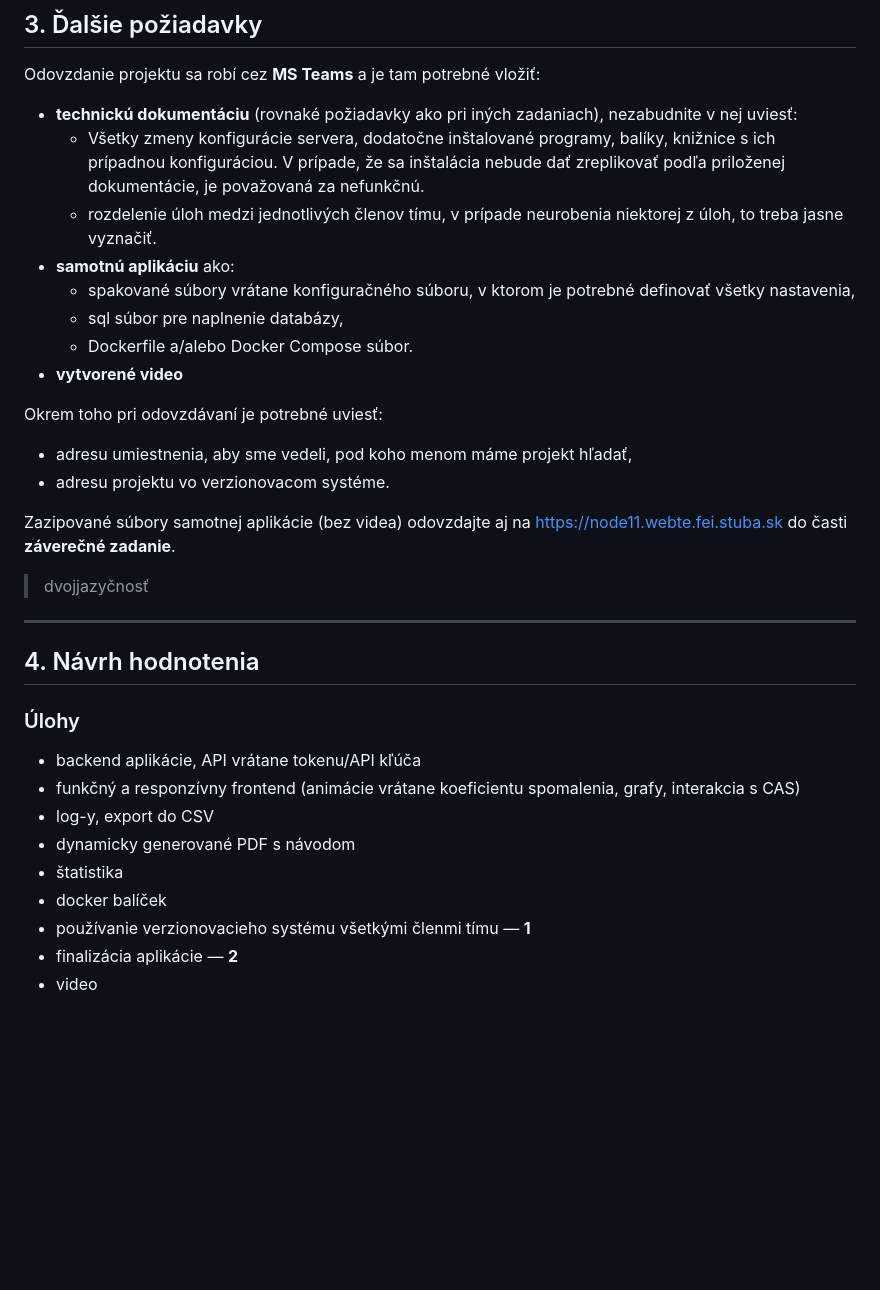
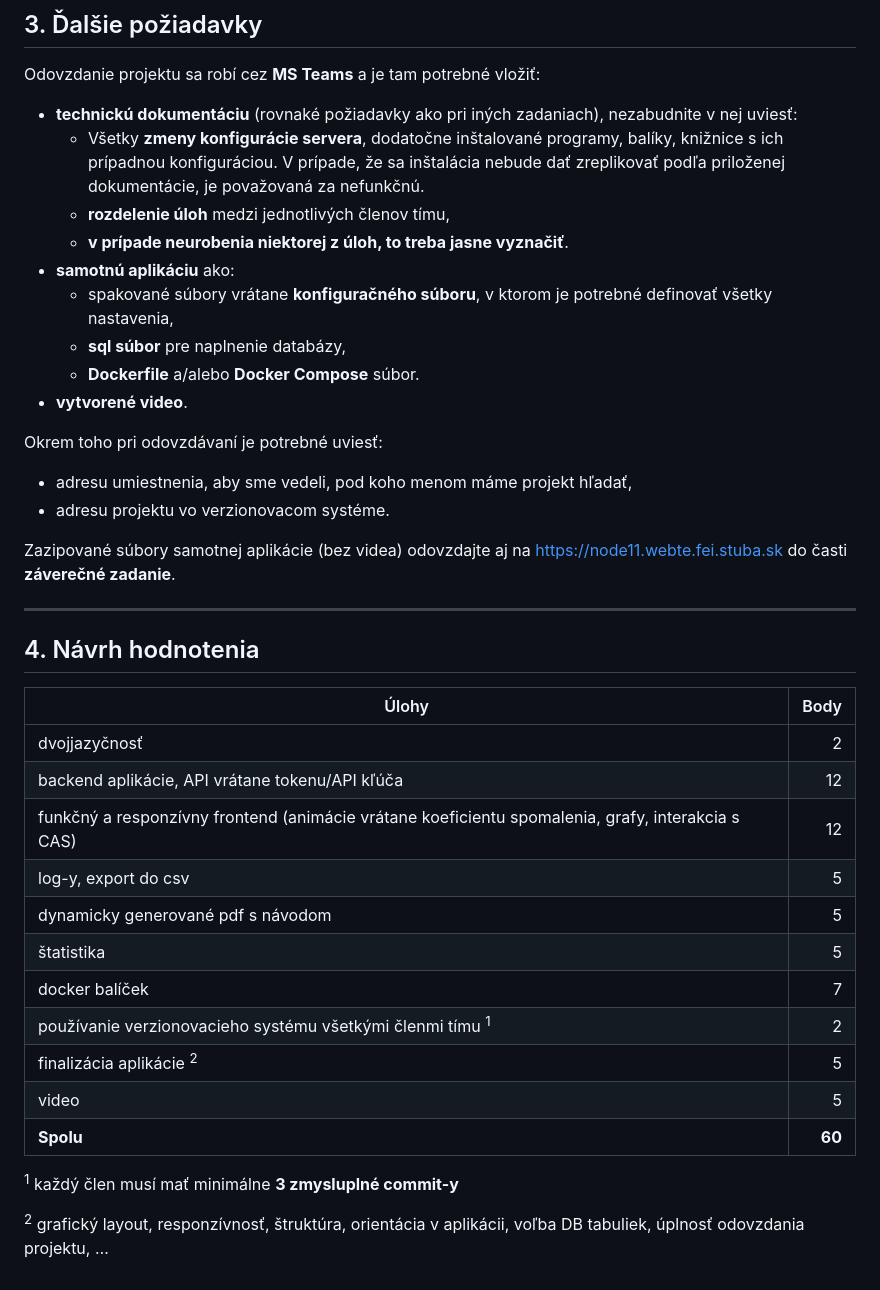
Before and after one commit to hoffmennn/webte2-cas-system, a Markdown page: assignment.md, the part around one of its changes. Drawn GitHub-style; blank space fills up the shorter version.

Commit message:
updated assignment.md with detailed project guidelines and requirements

```diff
--- a/assignment.md
+++ b/assignment.md
@@ -92,19 +111,18 @@ framework (frontend).
 
 Odovzdanie projektu sa robí cez **MS Teams** a je tam potrebné vložiť:
 
-- **technickú dokumentáciu** (rovnaké požiadavky ako pri iných zadaniach), nezabudnite v
-  nej uviesť:
-    - Všetky zmeny konfigurácie servera, dodatočne inštalované programy, balíky, knižnice
-      s ich prípadnou konfiguráciou. V prípade, že sa inštalácia nebude dať zreplikovať
-      podľa priloženej dokumentácie, je považovaná za nefunkčnú.
-    - rozdelenie úloh medzi jednotlivých členov tímu,
-      v prípade neurobenia niektorej z úloh, to treba jasne vyznačiť.
+- **technickú dokumentáciu** (rovnaké požiadavky ako pri iných zadaniach), nezabudnite v nej uviesť:
+  - Všetky **zmeny konfigurácie servera**, dodatočne inštalované programy, balíky, knižnice
+    s ich prípadnou konfiguráciou. V prípade, že sa inštalácia nebude dať zreplikovať
+    podľa priloženej dokumentácie, je považovaná za nefunkčnú.
+  - **rozdelenie úloh** medzi jednotlivých členov tímu,
+  - **v prípade neurobenia niektorej z úloh, to treba jasne vyznačiť**.
 - **samotnú aplikáciu** ako:
-    - spakované súbory vrátane konfiguračného súboru, v ktorom je potrebné definovať
-      všetky nastavenia,
-    - sql súbor pre naplnenie databázy,
-    - Dockerfile a/alebo Docker Compose súbor.
-- **vytvorené video**
+  - spakované súbory vrátane **konfiguračného súboru**, v ktorom je potrebné definovať
+    všetky nastavenia,
+  - **sql súbor** pre naplnenie databázy,
+  - **Dockerfile** a/alebo **Docker Compose** súbor.
+- **vytvorené video**.
 
 Okrem toho pri odovzdávaní je potrebné uviesť:
 
@@ -114,21 +132,24 @@ Okrem toho pri odovzdávaní je potrebné uviesť:
 Zazipované súbory samotnej aplikácie (bez videa) odovzdajte aj na
 <https://node11.webte.fei.stuba.sk> do časti **záverečné zadanie**.
 
-> dvojjazyčnosť
-
 ---
 
 ## 4. Návrh hodnotenia
 
-### Úlohy
+| Úlohy | Body |
+| --- | ---: |
+| dvojjazyčnosť | 2 |
+| backend aplikácie, API vrátane tokenu/API kľúča | 12 |
+| funkčný a responzívny frontend (animácie vrátane koeficientu spomalenia, grafy, interakcia s CAS) | 12 |
+| log-y, export do csv | 5 |
+| dynamicky generované pdf s návodom | 5 |
+| štatistika | 5 |
+| docker balíček | 7 |
+| používanie verzionovacieho systému všetkými členmi tímu <sup>1</sup> | 2 |
+| finalizácia aplikácie <sup>2</sup> | 5 |
+| video | 5 |
+| **Spolu** | **60** |
 
-- backend aplikácie, API vrátane tokenu/API kľúča
-- funkčný a responzívny frontend
-  (animácie vrátane koeficientu spomalenia, grafy, interakcia s CAS)
-- log-y, export do CSV
-- dynamicky generované PDF s návodom
-- štatistika
-- docker balíček
-- používanie verzionovacieho systému všetkými členmi tímu — **1**
-- finalizácia aplikácie — **2**
-- video
+<sup>1</sup> každý člen musí mať minimálne **3 zmysluplné commit-y**
+
+<sup>2</sup> grafický layout, responzívnosť, štruktúra, orientácia v aplikácii, voľba DB tabuliek, úplnosť odovzdania projektu, …
```
Also changed, not shown: other parts of assignment.md (+41 -22 lines).
